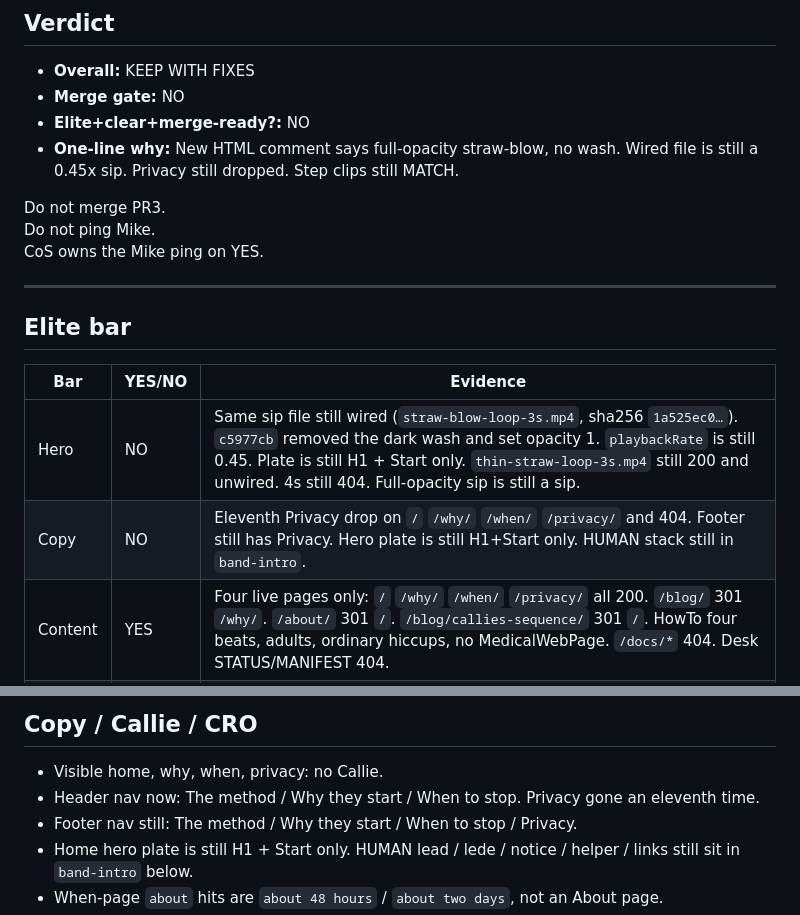
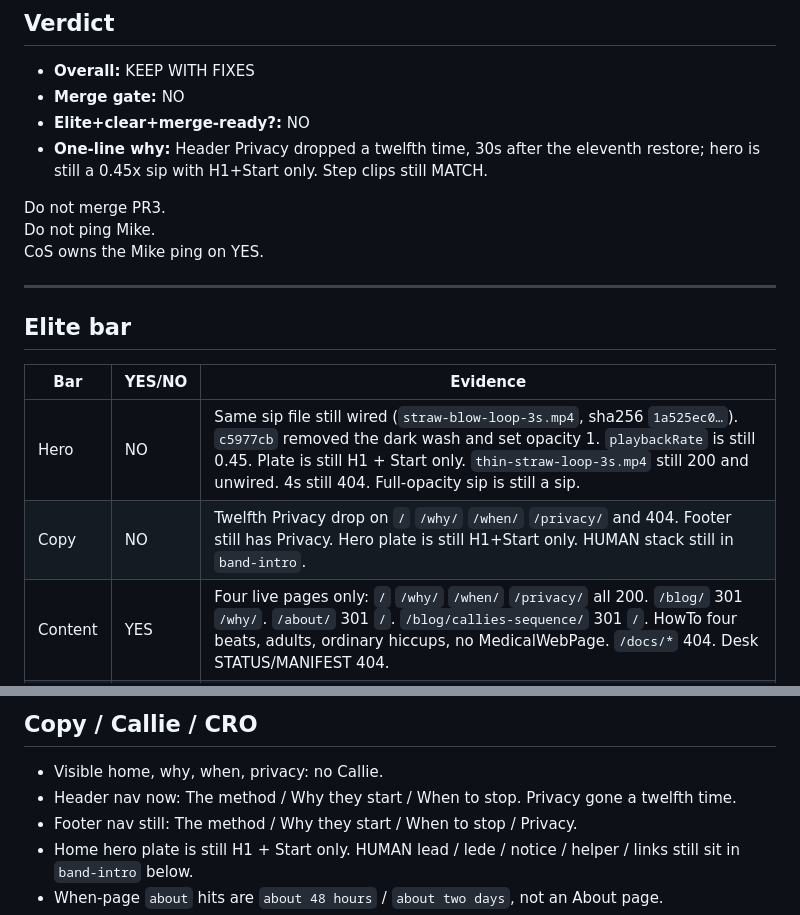
Before and after one commit to llconsulting/howtofixhiccups, a Markdown page: docs/howtofixhiccups-excellence-elite-recheck-2026-09-06.md, 2 parts joined by grey strips. Rendered like a GitHub page.

```diff
--- a/docs/howtofixhiccups-excellence-elite-recheck-2026-09-06.md
+++ b/docs/howtofixhiccups-excellence-elite-recheck-2026-09-06.md
@@ -45,7 +47,7 @@ Parent mirror: `/workspace/louislynn-os/hiccups-site/howtofixhiccups-excellence-
 - **Overall:** KEEP WITH FIXES
 - **Merge gate:** NO
 - **Elite+clear+merge-ready?:** NO
-- **One-line why:** New HTML comment says full-opacity straw-blow, no wash. Wired file is still a 0.45x sip. Privacy still dropped. Step clips still MATCH.
+- **One-line why:** Header Privacy dropped a twelfth time, 30s after the eleventh restore; hero is still a 0.45x sip with H1+Start only. Step clips still MATCH.
 
 Do not merge PR3.
 Do not ping Mike.
@@ -58,7 +60,7 @@ CoS owns the Mike ping on YES.
 | Bar | YES/NO | Evidence |
 | --- | --- | --- |
 | Hero | NO | Same sip file still wired (`straw-blow-loop-3s.mp4`, sha256 `1a525ec0…`). `c5977cb` removed the dark wash and set opacity 1. `playbackRate` is still 0.45. Plate is still H1 + Start only. `thin-straw-loop-3s.mp4` still 200 and unwired. 4s still 404. Full-opacity sip is still a sip. |
-| Copy | NO | Eleventh Privacy drop on `/` `/why/` `/when/` `/privacy/` and 404. Footer still has Privacy. Hero plate is still H1+Start only. HUMAN stack still in `band-intro`. |
+| Copy | NO | Twelfth Privacy drop on `/` `/why/` `/when/` `/privacy/` and 404. Footer still has Privacy. Hero plate is still H1+Start only. HUMAN stack still in `band-intro`. |
 | Content | YES | Four live pages only: `/` `/why/` `/when/` `/privacy/` all 200. `/blog/` 301 `/why/`. `/about/` 301 `/`. `/blog/callies-sequence/` 301 `/`. HowTo four beats, adults, ordinary hiccups, no MedicalWebPage. `/docs/*` 404. Desk STATUS/MANIFEST 404. |
 | Motion | YES | CDP file-per-step MATCH. 01 breath+swallow 9.041667s. 02 second breath+swallow 9.041667s. 03 hold 30.083333s against 30s UI, no loop. 04 thin-straw 8.041667s (official lean remint; loops under the 10s UI). Hero 3s clean, not the 4s morph. Sampled frames show swallow on 01/02, still hold on 03, pursed thin-straw on 04. |
 
@@ -168,7 +170,7 @@ Live 04 at 22:10 UTC is still the 8s remint (2016813). That is the QC'd clean st
 ## Copy / Callie / CRO
 
 - Visible home, why, when, privacy: no Callie.
-- Header nav now: The method / Why they start / When to stop. Privacy gone an eleventh time.
+- Header nav now: The method / Why they start / When to stop. Privacy gone a twelfth time.
 - Footer nav still: The method / Why they start / When to stop / Privacy.
 - Home hero plate is still H1 + Start only. HUMAN lead / lede / notice / helper / links still sit in `band-intro` below.
 - When-page `about` hits are `about 48 hours` / `about two days`, not an About page.
```
Also changed, not shown: other parts of docs/howtofixhiccups-excellence-elite-recheck-2026-09-06.md (+25 -4 lines).
